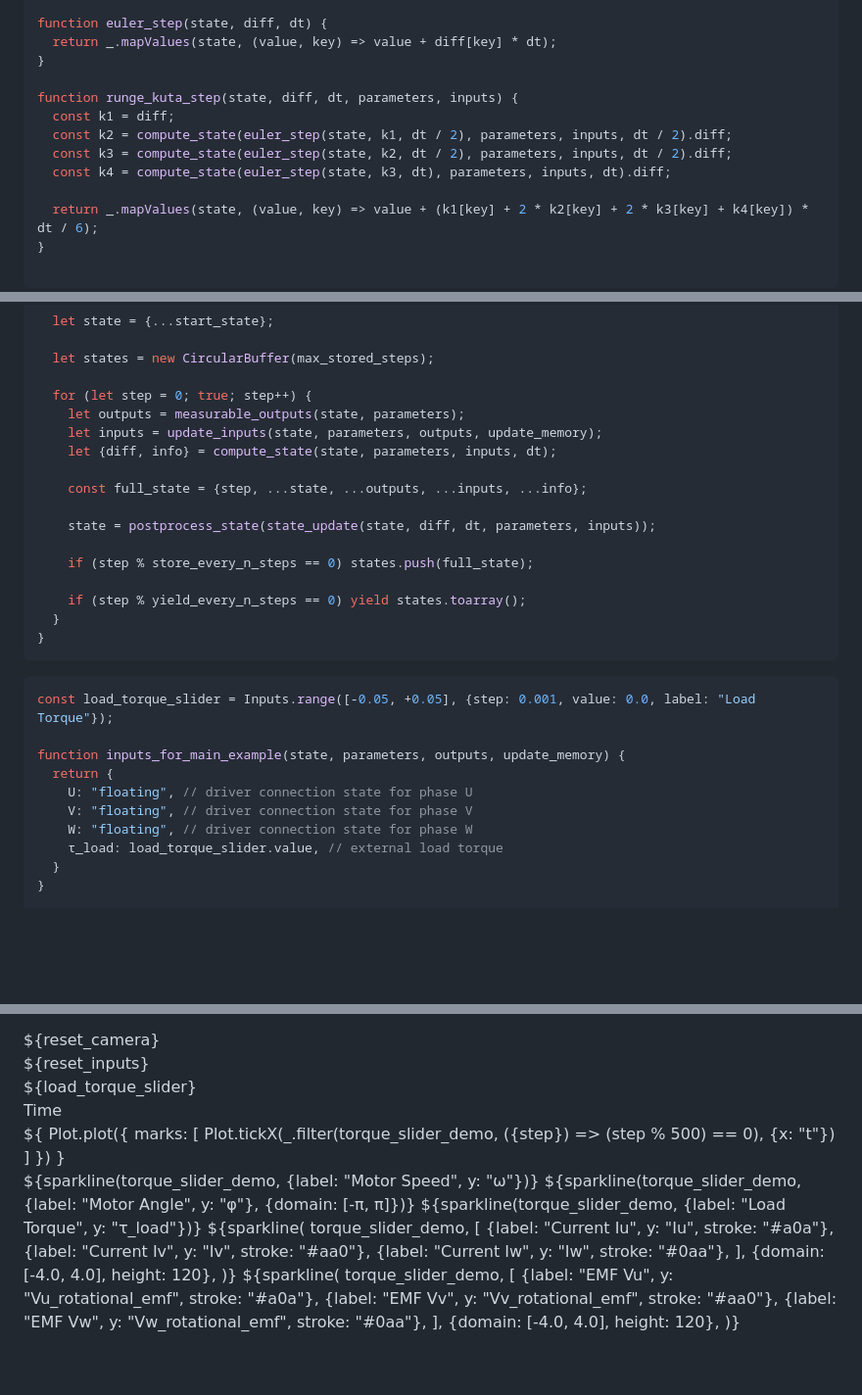
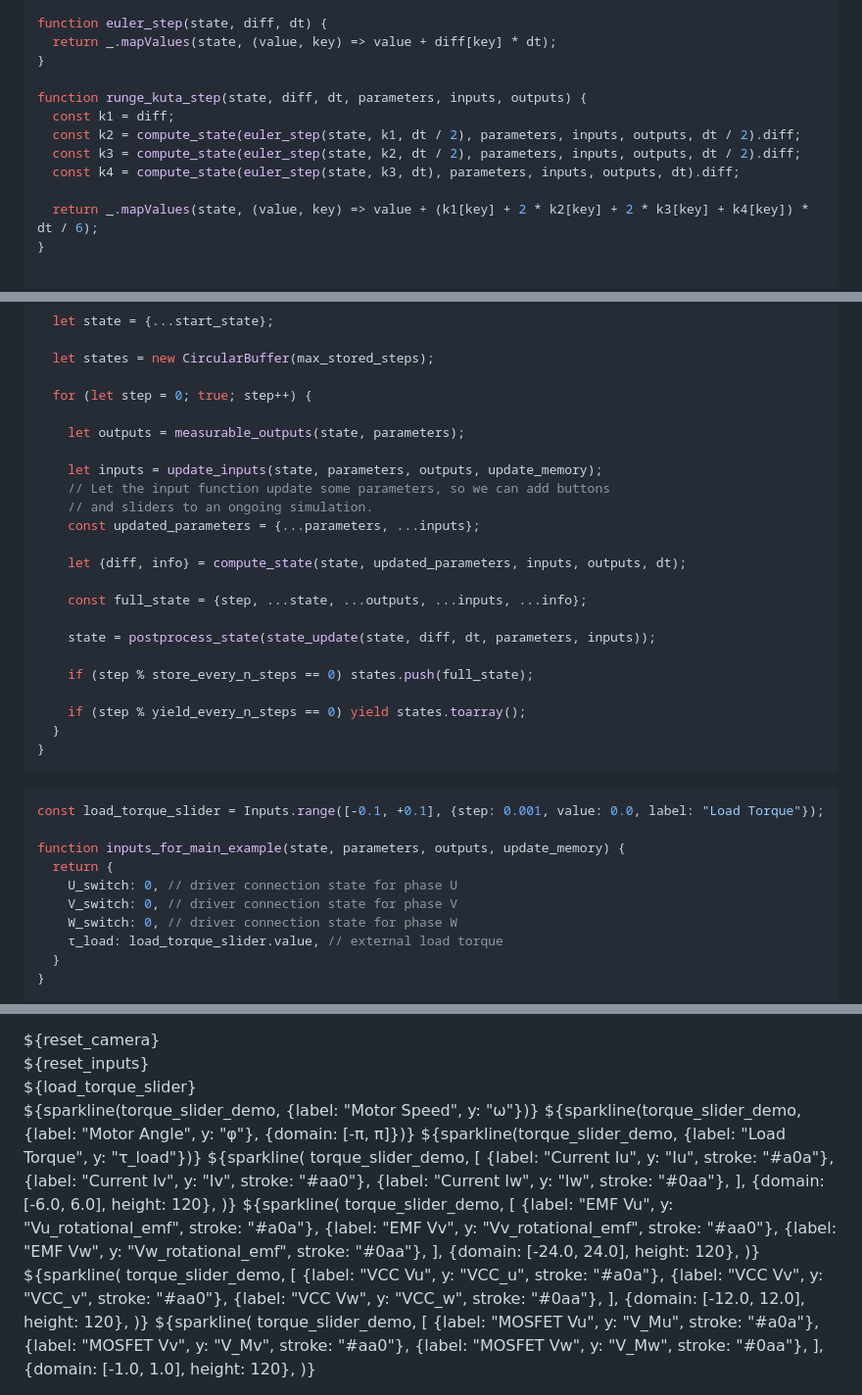
Before and after one commit to csiz/hex-single-motor-mini-drive, a Markdown page: motor-sim/src/understanding_3_phase_motors.md, 3 parts joined by grey strips. Shown at 98% size. Rendered like a GitHub page; blank space fills up the shorter version.

````diff
--- a/motor-sim/src/understanding_3_phase_motors.md
+++ b/motor-sim/src/understanding_3_phase_motors.md
@@ -186,11 +288,11 @@ function euler_step(state, diff, dt) {
   return _.mapValues(state, (value, key) => value + diff[key] * dt);
 }
 
-function runge_kuta_step(state, diff, dt, parameters, inputs) {
+function runge_kuta_step(state, diff, dt, parameters, inputs, outputs) {
   const k1 = diff;
-  const k2 = compute_state(euler_step(state, k1, dt / 2), parameters, inputs, dt / 2).diff;
-  const k3 = compute_state(euler_step(state, k2, dt / 2), parameters, inputs, dt / 2).diff;
-  const k4 = compute_state(euler_step(state, k3, dt), parameters, inputs, dt).diff;
+  const k2 = compute_state(euler_step(state, k1, dt / 2), parameters, inputs, outputs, dt / 2).diff;
+  const k3 = compute_state(euler_step(state, k2, dt / 2), parameters, inputs, outputs, dt / 2).diff;
+  const k4 = compute_state(euler_step(state, k3, dt), parameters, inputs, outputs, dt).diff;
 
   return _.mapValues(state, (value, key) => value + (k1[key] + 2 * k2[key] + 2 * k3[key] + k4[key]) * dt / 6);
 }
@@ -215,9 +317,15 @@ function * simulate({
   let states = new CircularBuffer(max_stored_steps);
 
   for (let step = 0; true; step++) {
+
     let outputs = measurable_outputs(state, parameters);
+
     let inputs = update_inputs(state, parameters, outputs, update_memory);
-    let {diff, info} = compute_state(state, parameters, inputs, dt);
+    // Let the input function update some parameters, so we can add buttons
+    // and sliders to an ongoing simulation.
+    const updated_parameters = {...parameters, ...inputs};
+
+    let {diff, info} = compute_state(state, updated_parameters, inputs, outputs, dt);
 
     const full_state = {step, ...state, ...outputs, ...inputs, ...info};
 
@@ -231,13 +339,13 @@ function * simulate({
 ```
 
 ```js
-const load_torque_slider = Inputs.range([-0.05, +0.05], {step: 0.001, value: 0.0, label: "Load Torque"});
+const load_torque_slider = Inputs.range([-0.1, +0.1], {step: 0.001, value: 0.0, label: "Load Torque"});
 
 function inputs_for_main_example(state, parameters, outputs, update_memory) {
   return {
-    U: "floating", // driver connection state for phase U
-    V: "floating", // driver connection state for phase V
-    W: "floating", // driver connection state for phase W
+    U_switch: 0, // driver connection state for phase U
+    V_switch: 0, // driver connection state for phase V
+    W_switch: 0, // driver connection state for phase W
     τ_load: load_torque_slider.value, // external load torque
   }
 }
@@ -356,7 +464,7 @@ const torque_slider_demo = function * () {
       <div>${reset_inputs}</div>
       <div>${load_torque_slider}</div>
     </div>
-    <div class="card tight" style="display: flex; align-items: center;">
+    <!-- <div class="card tight" style="display: flex; align-items: center;">
       <label style="min-width: 120px; margin-right: 6.5px;">Time</label>
       <div>${
         Plot.plot({
@@ -366,7 +474,7 @@ const torque_slider_demo = function * () {
         })
       }
       </div>
-    </div>
+    </div> -->
     ${sparkline(torque_slider_demo, {label: "Motor Speed", y: "ω"})}
     ${sparkline(torque_slider_demo, {label: "Motor Angle", y: "φ"}, {domain: [-π, π]})}
     ${sparkline(torque_slider_demo, {label: "Load Torque", y: "τ_load"})}
@@ -376,7 +484,7 @@ const torque_slider_demo = function * () {
         {label: "Current Iv", y: "Iv", stroke: "#aa0"},
         {label: "Current Iw", y: "Iw", stroke: "#0aa"},
       ],
-      {domain: [-4.0, 4.0], height: 120},
+      {domain: [-6.0, 6.0], height: 120},
     )}
     ${sparkline(
       torque_slider_demo, [
@@ -384,7 +492,24 @@ const torque_slider_demo = function * () {
         {label: "EMF Vv", y: "Vv_rotational_emf", stroke: "#aa0"},
         {label: "EMF Vw", y: "Vw_rotational_emf", stroke: "#0aa"},
       ],
-      {domain: [-4.0, 4.0], height: 120},
+      {domain: [-24.0, 24.0], height: 120},
     )}
+    ${sparkline(
+      torque_slider_demo, [
+        {label: "VCC Vu", y: "VCC_u", stroke: "#a0a"},
+        {label: "VCC Vv", y: "VCC_v", stroke: "#aa0"},
+        {label: "VCC Vw", y: "VCC_w", stroke: "#0aa"},
+      ],
+      {domain: [-12.0, 12.0], height: 120},
+    )}
+    ${sparkline(
+      torque_slider_demo, [
+        {label: "MOSFET Vu", y: "V_Mu", stroke: "#a0a"},
+        {label: "MOSFET Vv", y: "V_Mv", stroke: "#aa0"},
+        {label: "MOSFET Vw", y: "V_Mw", stroke: "#0aa"},
+      ],
+      {domain: [-1.0, 1.0], height: 120},
+    )}
+
   </div>
 </div>
````
Also changed, not shown: other parts of motor-sim/src/understanding_3_phase_motors.md (+124 -22 lines).
